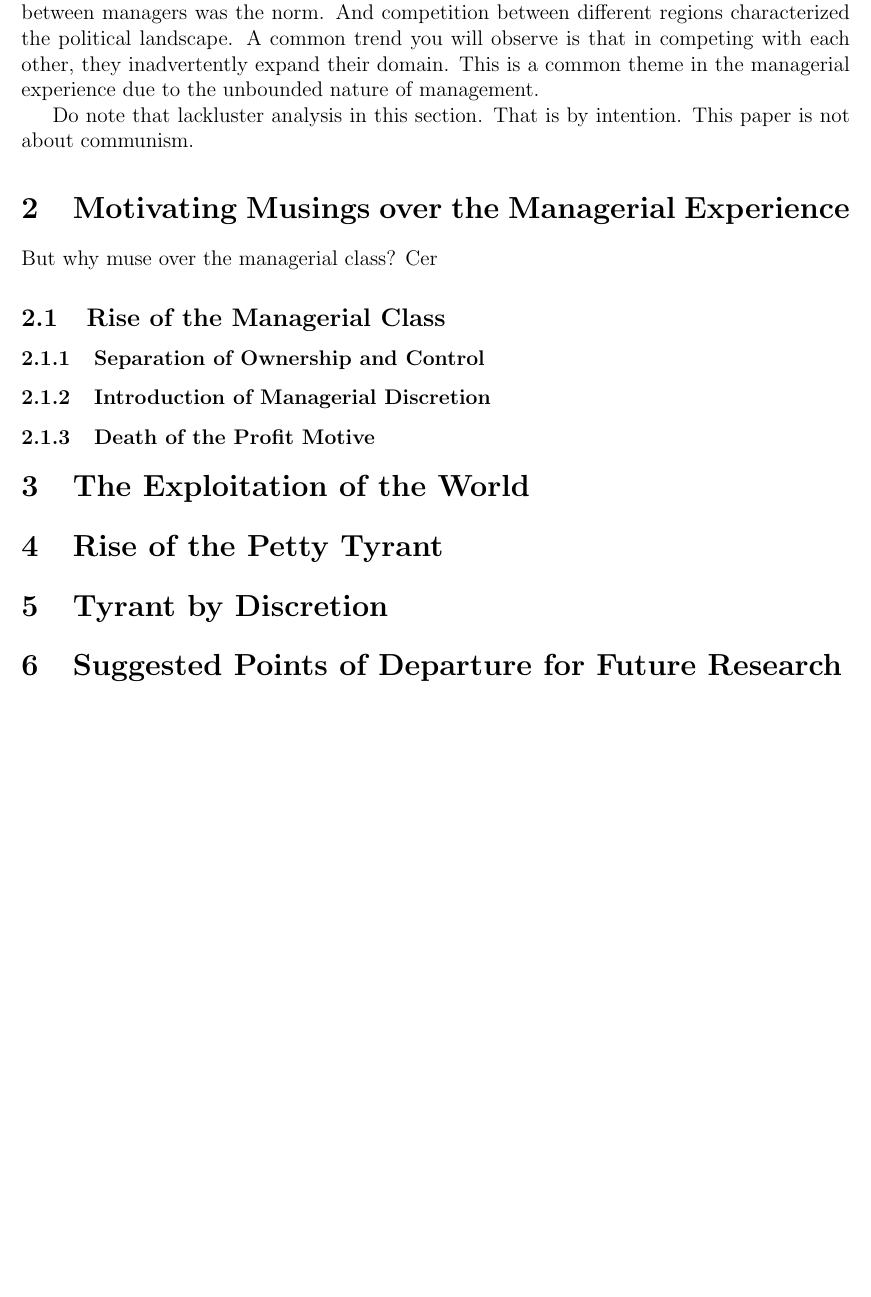
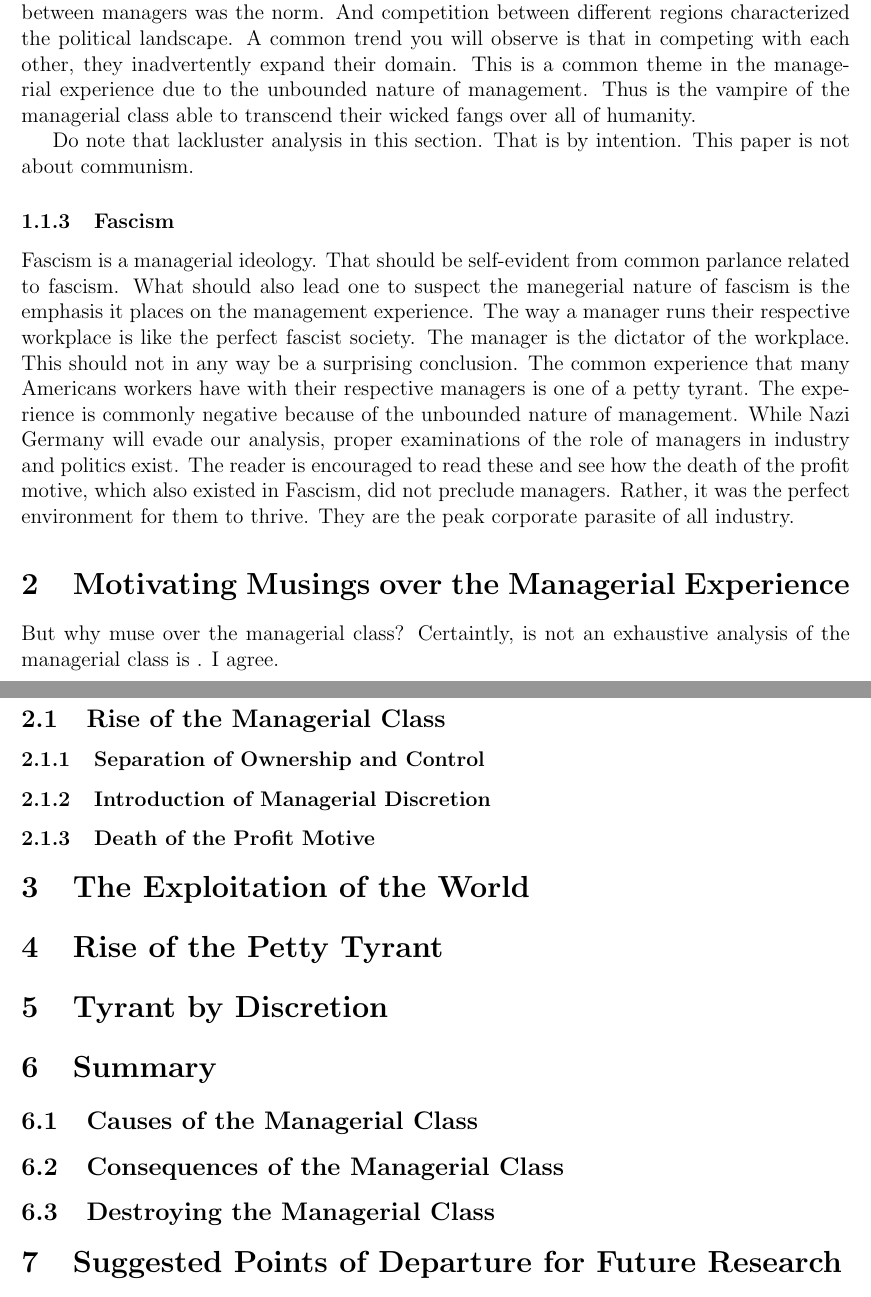
Before and after one commit to sguzman/articles, a LaTeX paper (data/drafts/death-by-manager/death-by-manager.tex): part of page 5 of 5 before the commit and two parts of pages 5 and 6 of 6 after it, the two joined at a grey line, cut so that both start at the same text, the shorter picture padded with empty space. Compiled offline with pdfLaTeX.

Commit message:
section on fascism

```diff
--- a/data/drafts/death-by-manager/death-by-manager.tex
+++ b/data/drafts/death-by-manager/death-by-manager.tex
@@ -79,17 +79,31 @@ In fact, competition between managers was the norm.
 And competition between different regions characterized the political landscape.
 A common trend you will observe is that in competing with each other, they inadvertently expand their domain.
 This is a common theme in the managerial experience due to the unbounded nature of management.
+Thus is the vampire of the managerial class able to transcend their wicked fangs over all of humanity.
 
 Do note that lackluster analysis in this section.
 That is by intention.
 This paper is not about communism.
 
-
+\subsubsection{Fascism}
+Fascism is a managerial ideology.
+That should be self-evident from common parlance related to fascism.
+What should also lead one to suspect the manegerial nature of fascism is the emphasis it places on the management experience.
+The way a manager runs their respective workplace is like the perfect fascist society.
+The manager is the dictator of the workplace.
+This should not in any way be a surprising conclusion.
+The common experience that many Americans workers have with their respective managers is one of a petty tyrant.
+The experience is commonly negative because of the unbounded nature of management.
+While Nazi Germany will evade our analysis, proper examinations of the role of managers in industry and politics exist.
+The reader is encouraged to read these and see how the death of the profit motive, which also existed in Fascism, did not preclude managers.
+Rather, it was the perfect environment for them to thrive.
+They are the peak corporate parasite of all industry.
 
 
 \section{Motivating Musings over the Managerial Experience}
 But why muse over the managerial class?
-Cer
+Certaintly, is not an exhaustive analysis of the managerial class is .
+I agree.
 
 \subsection{Rise of the Managerial Class}
 \subsubsection{Separation of Ownership and Control}
@@ -100,6 +114,11 @@ Cer
 \section{Rise of the Petty Tyrant}
 \section{Tyrant by Discretion}
 
+\section{Summary}
+\subsection{Causes of the Managerial Class}
+\subsection{Consequences of the Managerial Class}
+\subsection{Destroying the Managerial Class}
+
 \section{Suggested Points of Departure for Future Research}
 
 
```
